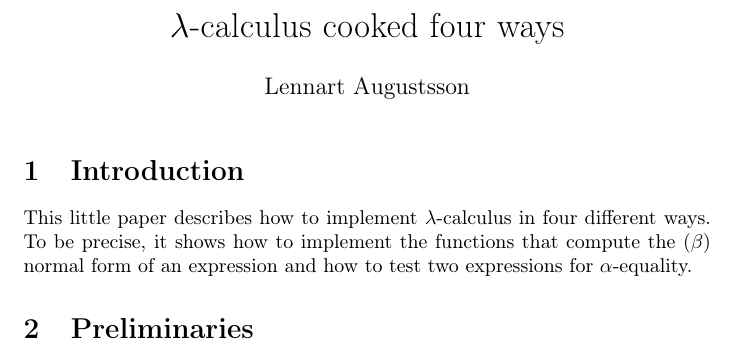
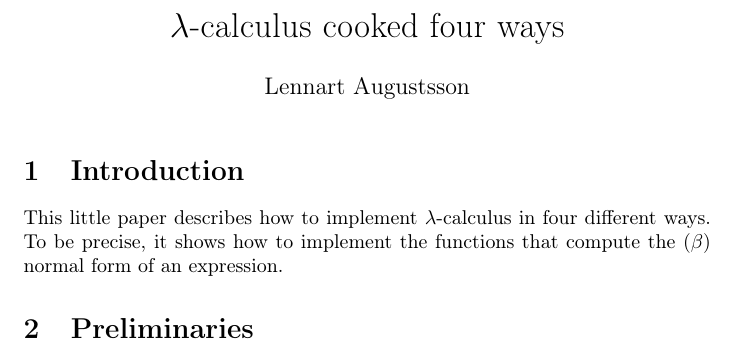
Before and after one commit to sweirich/lambda-n-ways, a LaTeX document (top.tex): part of page 1 of 2, cut so that both start at the same text. Compiled offline with pdfLaTeX.

Commit message:
Touch up documentation.
darcs-hash:20061112144546-1afbd-dd038c088f28e7eb44002acc29fea845c3f90c45.gz

```diff
--- a/top.tex
+++ b/top.tex
@@ -30,8 +30,8 @@ Lennart Augustsson
 \section{Introduction}
 This little paper describes how to implement $\lambda$-calculus in
 four different ways.  To be precise, it shows how to implement the
-functions that compute the ($\beta$) normal form of an expression
-and how to test two expressions for $\alpha$-equality.
+functions that compute the ($\beta$) normal form of an expression.
+%%% and how to test two expressions for $\alpha$-equality.
 
 \section{Preliminaries}
 \subsection{Lambda}
```
Also changed, not shown: top.tex (2 more changed lines), 6 other files.
